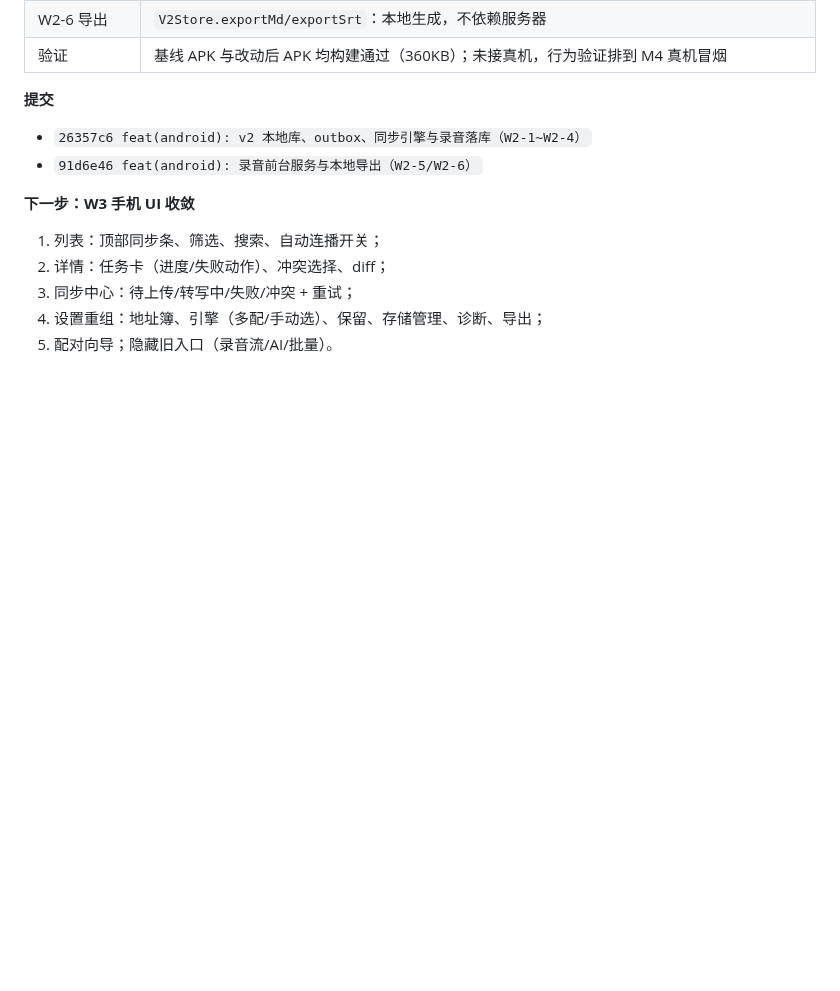
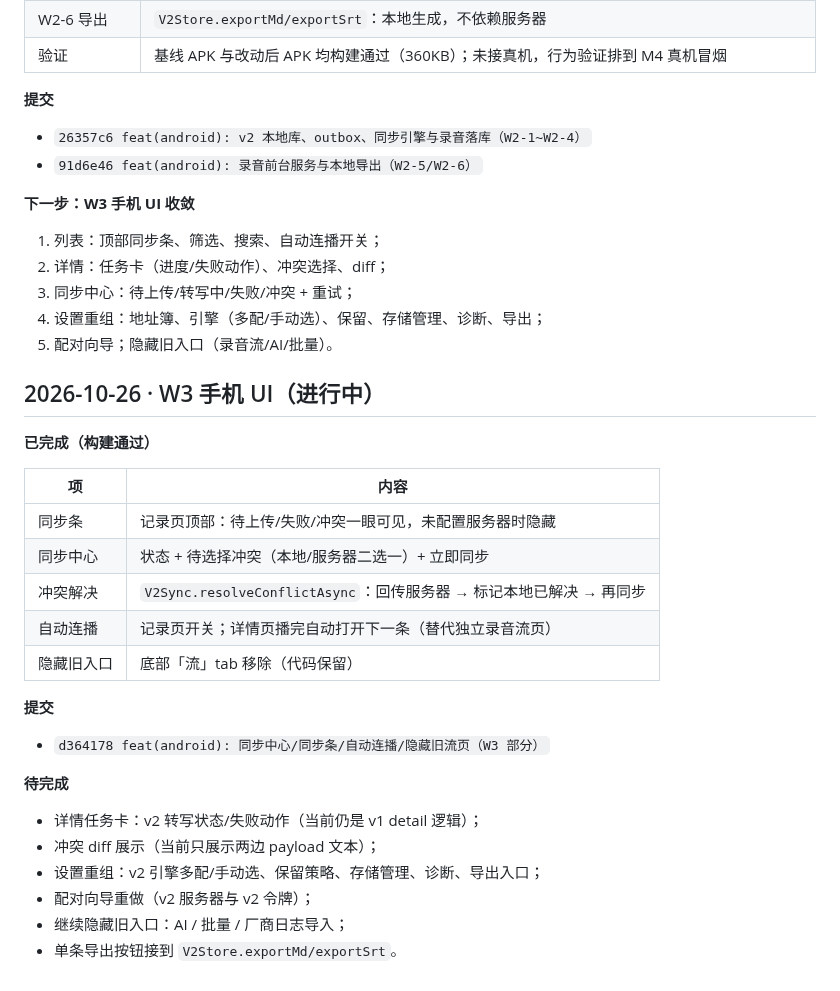
Before and after one commit to youli42/voxnote, a Markdown page: docs/计划/进度记录.md, the part around the change. GitHub-like rendering; blank space fills up the shorter version.

Commit message:
docs(plan): 记录 W3 进度（同步中心/自动连播）

```diff
--- a/docs/计划/进度记录.md
+++ b/docs/计划/进度记录.md
@@ -289,3 +289,28 @@ pwsh -NoProfile -File android\build.ps1 `
 3. 同步中心：待上传/转写中/失败/冲突 + 重试；
 4. 设置重组：地址簿、引擎（多配/手动选）、保留、存储管理、诊断、导出；
 5. 配对向导；隐藏旧入口（录音流/AI/批量）。
+
+## 2026-10-26 · W3 手机 UI（进行中）
+
+**已完成（构建通过）**
+
+| 项 | 内容 |
+| --- | --- |
+| 同步条 | 记录页顶部：待上传/失败/冲突一眼可见，未配置服务器时隐藏 |
+| 同步中心 | 状态 + 待选择冲突（本地/服务器二选一）+ 立即同步 |
+| 冲突解决 | `V2Sync.resolveConflictAsync`：回传服务器 → 标记本地已解决 → 再同步 |
+| 自动连播 | 记录页开关；详情页播完自动打开下一条（替代独立录音流页） |
+| 隐藏旧入口 | 底部「流」tab 移除（代码保留） |
+
+**提交**
+
+- `d364178 feat(android): 同步中心/同步条/自动连播/隐藏旧流页（W3 部分）`
+
+**待完成**
+
+- 详情任务卡：v2 转写状态/失败动作（当前仍是 v1 detail 逻辑）；
+- 冲突 diff 展示（当前只展示两边 payload 文本）；
+- 设置重组：v2 引擎多配/手动选、保留策略、存储管理、诊断、导出入口；
+- 配对向导重做（v2 服务器与 v2 令牌）；
+- 继续隐藏旧入口：AI / 批量 / 厂商日志导入；
+- 单条导出按钮接到 `V2Store.exportMd/exportSrt`。
```
